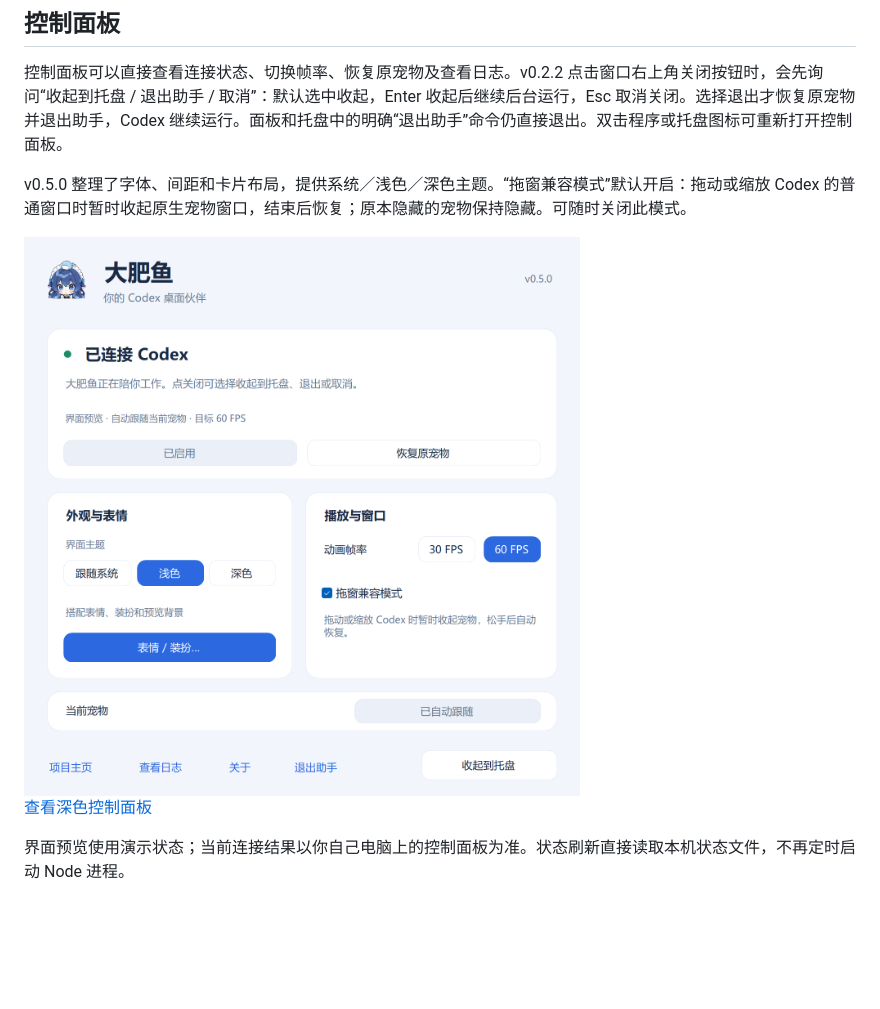
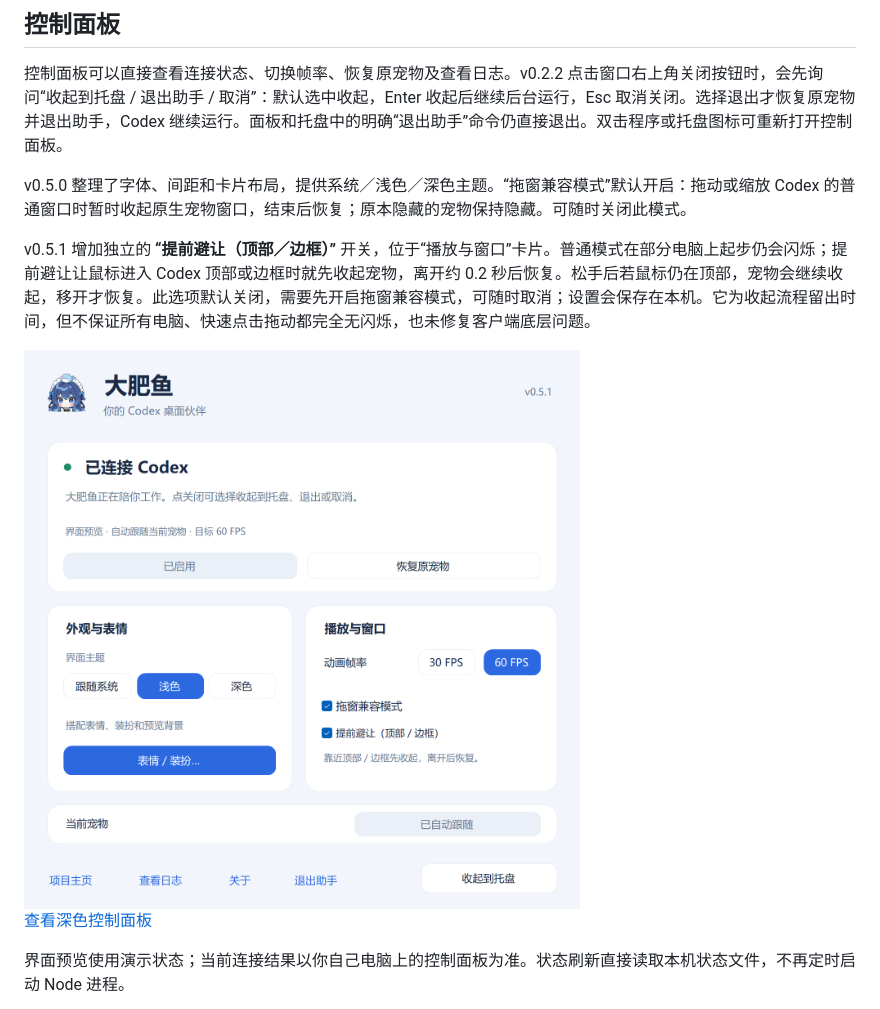
Before and after one commit to Chris-Geeky/codex-dafeiyu-live2d, a Markdown page: README.md, the part around the change. GitHub-like rendering; pictures changed too: docs/control-panel.png; blank space fills up the shorter version.

Commit message:
Add optional early avoidance before dragging Codex windows

```diff
--- a/README.md
+++ b/README.md
@@ -11,6 +11,8 @@
 控制面板可以直接查看连接状态、切换帧率、恢复原宠物及查看日志。v0.2.2 点击窗口右上角关闭按钮时，会先询问“收起到托盘 / 退出助手 / 取消”：默认选中收起，Enter 收起后继续后台运行，Esc 取消关闭。选择退出才恢复原宠物并退出助手，Codex 继续运行。面板和托盘中的明确“退出助手”命令仍直接退出。双击程序或托盘图标可重新打开控制面板。
 
 v0.5.0 整理了字体、间距和卡片布局，提供系统／浅色／深色主题。“拖窗兼容模式”默认开启：拖动或缩放 Codex 的普通窗口时暂时收起原生宠物窗口，结束后恢复；原本隐藏的宠物保持隐藏。可随时关闭此模式。
+
+v0.5.1 增加独立的 **“提前避让（顶部／边框）”** 开关，位于“播放与窗口”卡片。普通模式在部分电脑上起步仍会闪烁；提前避让让鼠标进入 Codex 顶部或边框时就先收起宠物，离开约 0.2 秒后恢复。松手后若鼠标仍在顶部，宠物会继续收起，移开才恢复。此选项默认关闭，需要先开启拖窗兼容模式，可随时取消；设置会保存在本机。它为收起流程留出时间，但不保证所有电脑、快速点击拖动都完全无闪烁，也未修复客户端底层问题。
 
 <img src="docs/control-panel.png" width="680" alt="大肥鱼浅色控制面板" />
 
```
Also changed, not shown: RELEASE_NOTES.md (+9 -11 lines), docs/windows-window-drag.md (+12 -2 lines), docs/control-panel-dark.png, 13 other files.
